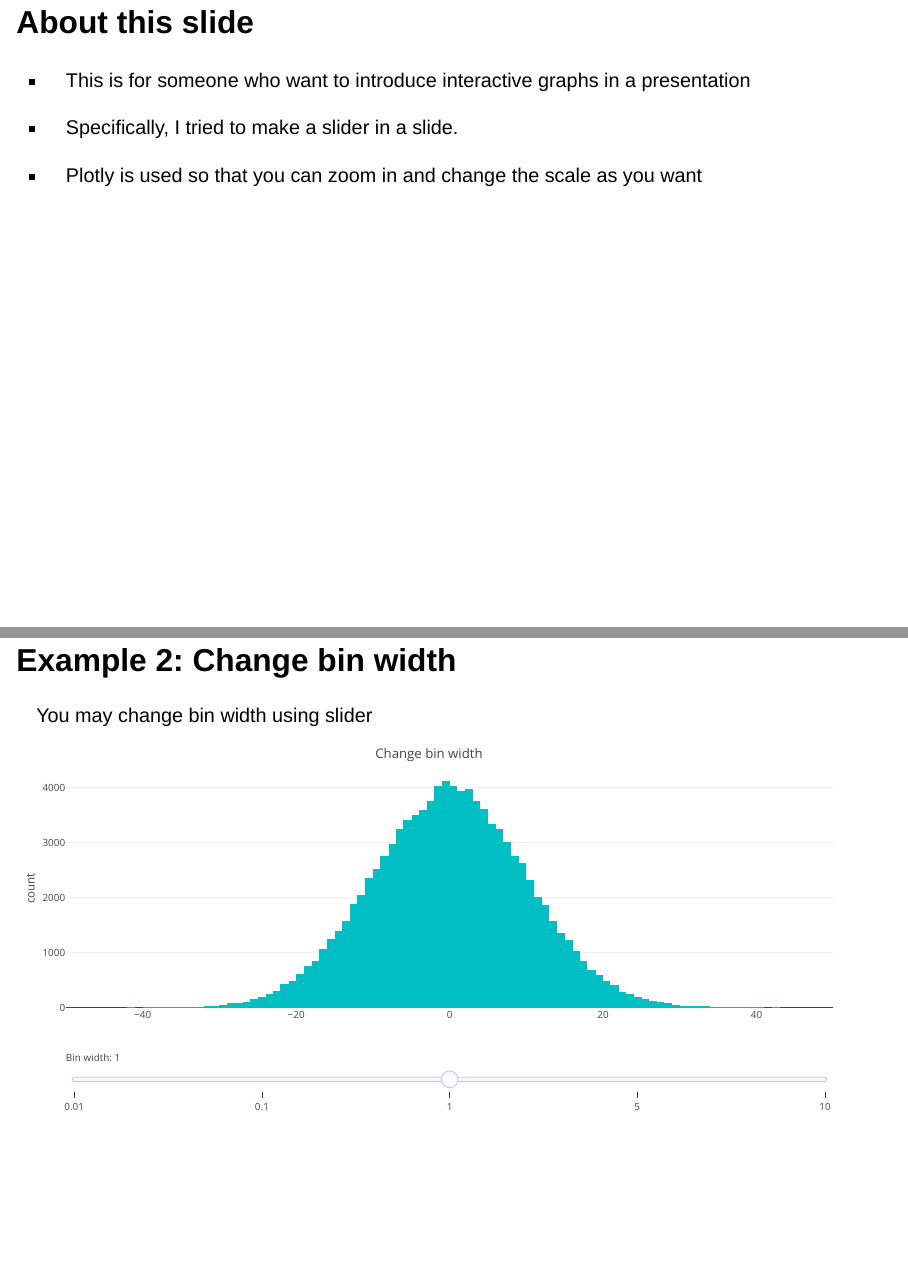
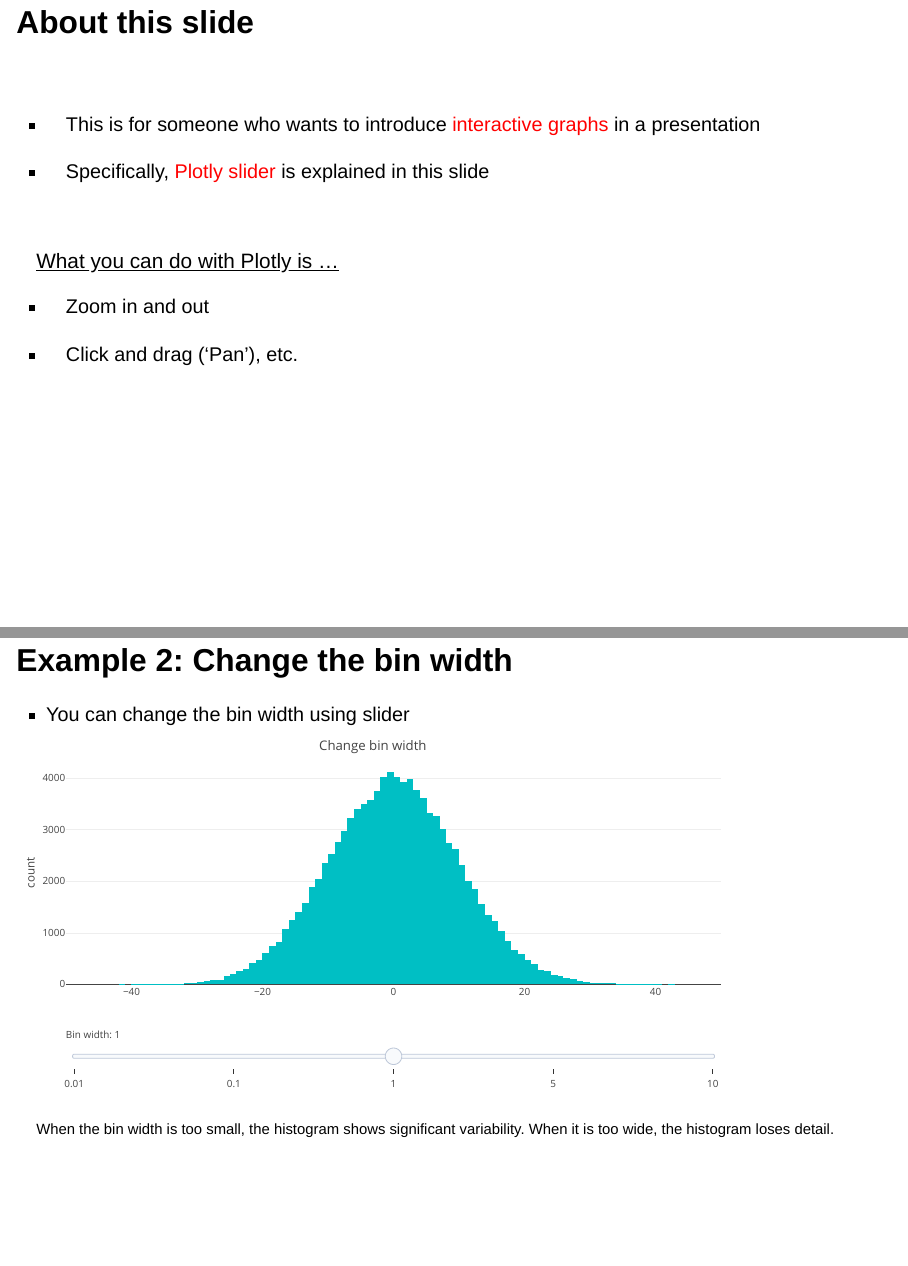
Before and after one commit to yamato5810/quarto-presentation-with-plotly-slider, a Quarto document (01_quarto_presentation_and_plotly/quarto_presentation_with_plotly_slider.qmd): pages 2 and 4 of 4 before the commit and pages 2 and 4 of 5 after it, joined at a grey line. Rendered offline with R 4.5, knitr and Pandoc in place of Quarto, with nearby package versions; drawn as Slidy slides in place of the format the file asks for; code that draws random numbers runs with fixed seeds of ours.

Commit message:
updated the slide

````diff
--- a/01_quarto_presentation_and_plotly/quarto_presentation_with_plotly_slider.qmd
+++ b/01_quarto_presentation_and_plotly/quarto_presentation_with_plotly_slider.qmd
@@ -8,19 +8,21 @@ format:
     slide-number: true
     standalone: true
     embed-resources: true
-    pdf-separate-fragments: true
-    preview-links: true
 editor: visual
 ---
 
 ## About this slide
 
--   This is for someone who want to introduce interactive graphs in a presentation
+<br>
 
--   Specifically, I tried to make a slider in a slide.
+-   This is for someone who wants to introduce [interactive graphs]{style="color:red;"} in a presentation
 
--   Plotly is used so that you can zoom in and change the scale as you want
+-   Specifically, [Plotly slider]{style="color:red;"} is explained in this slide
 
-## Example 1: Change data size
+<br>
 
-You may change bin width using slider
+[What you can do with Plotly is ...]{style="text-decoration: underline;font-size: 1.05em;" }
+
+-   Zoom in and out
+
+-   Click and drag ('Pan'), etc.
@@ -111,18 +118,18 @@ main_plot <- main_plot |>
                    font = list(
                      size = 16
                    )
-                 ),
-                 autosize = F,
-                 width = 900,
-                 height = 450
+                 )
   )
+
 
 main_plot
 ```
 
-## Example 2: Change bin width
+[When the number of samples increases, the distribution is closer to normal distribution.]{style="font-size: 0.75em;"}
 
-You may change bin width using slider
+## Example 2: Change the bin width
+
+-   You can change the bin width using slider
 
 ```{r, echo = FALSE}
 # create data ----
@@ -180,11 +186,27 @@ main_plot <- main_plot |>
                    font = list(
                      size = 16
                    )
-                 ),
-                 autosize = F,
-                 width = 1000,
-                 height = 450
+                 )
   )
+
 
 main_plot
 ```
+
+[When the bin width is too small, the histogram shows significant variability. When it is too wide, the histogram loses detail.]{style="font-size: 0.75em;"}
+
+## Reference
+
+<br>
+
+-   Revealjs
+
+    <https://quarto.org/docs/presentations/revealjs/>
+
+-   Revealjs options
+
+    <https://quarto.org/docs/reference/formats/presentations/revealjs.html>
+
+-   Plotly slider
+
+    <https://plotly.com/r/sliders/>
````
Also changed, not shown: 01_quarto_presentation_and_plotly/quarto_presentation_with_plotly_slider.qmd (12 more changed lines).
